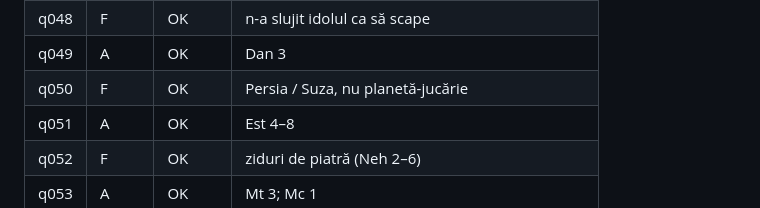
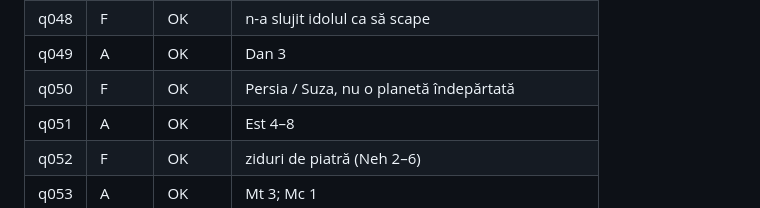
Before and after one commit to stefanpricopi-maker/bible-true-false, a Markdown page: docs/content-review-batch-001.md, the part around the change. Rendered like a GitHub page.

Commit message:
Fix leftover q050 review note to match distant-planet wording.
Co-authored-by: Stefan Pricopi <stefan.pricopi.sb@gmail.com>

```diff
--- a/docs/content-review-batch-001.md
+++ b/docs/content-review-batch-001.md
@@ -118,7 +118,7 @@ A = afirmația trebuie marcată Adevărat · F = Fals · OK = cheie + text în r
 | q047 | A | OK | Iona 1–3 |
 | q048 | F | OK | n-a slujit idolul ca să scape |
 | q049 | A | OK | Dan 3 |
-| q050 | F | OK | Persia / Suza, nu planetă-jucărie |
+| q050 | F | OK | Persia / Suza, nu o planetă îndepărtată |
 | q051 | A | OK | Est 4–8 |
 | q052 | F | OK | ziduri de piatră (Neh 2–6) |
 | q053 | A | OK | Mt 3; Mc 1 |
```
